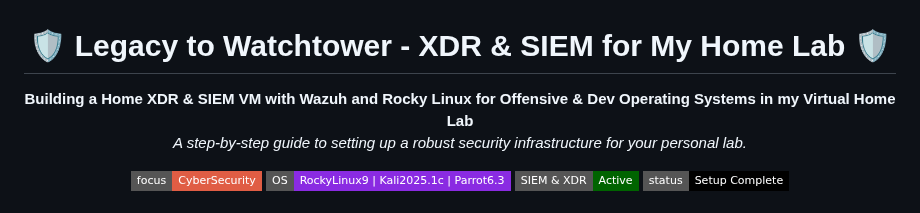
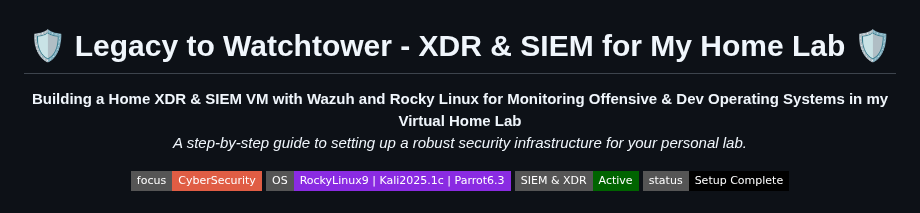
Before and after one commit to PardhuSreeRushiVarma20060119/CybersecurityAndDevelopment, a Markdown page: LetsDoHomeLabs/LegacyToWatchtowerHomeLab.md, the part around the change. Drawn GitHub-style; badges without logos.

```diff
--- a/LetsDoHomeLabs/LegacyToWatchtowerHomeLab.md
+++ b/LetsDoHomeLabs/LegacyToWatchtowerHomeLab.md
@@ -1,7 +1,7 @@
 <h1 align="center">🛡️ Legacy to Watchtower - XDR & SIEM for My Home Lab 🛡️</h1>
 
 <p align="center">
-  <b>Building a Home XDR & SIEM VM with Wazuh and Rocky Linux for Offensive & Dev Operating Systems in my Virtual Home Lab</b><br>
+  <b>Building a Home XDR & SIEM VM with Wazuh and Rocky Linux for Monitoring Offensive & Dev Operating Systems in my Virtual Home Lab</b><br>
   <i>A step-by-step guide to setting up a robust security infrastructure for your personal lab.</i>
 </p>
 
```
